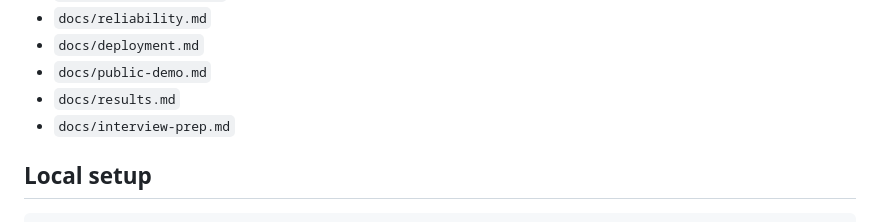
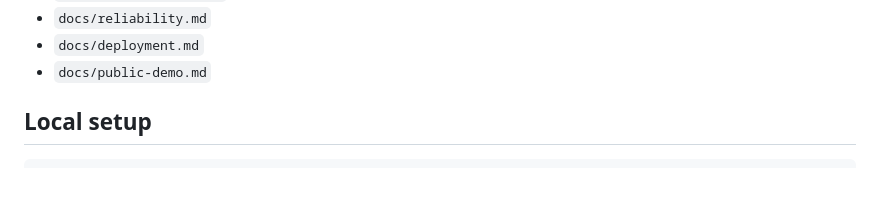
Before and after one commit to chinmayarvind23/pay-ops, a Markdown page: README.md, the part around the change. Rendered like a GitHub page; blank space fills up the shorter version.

```diff
--- a/README.md
+++ b/README.md
@@ -289,8 +289,6 @@ The distributed cloud system is added after this loop is correct.
 - `docs/reliability.md`
 - `docs/deployment.md`
 - `docs/public-demo.md`
-- `docs/results.md`
-- `docs/interview-prep.md`
 
 ## Local setup
 
```
